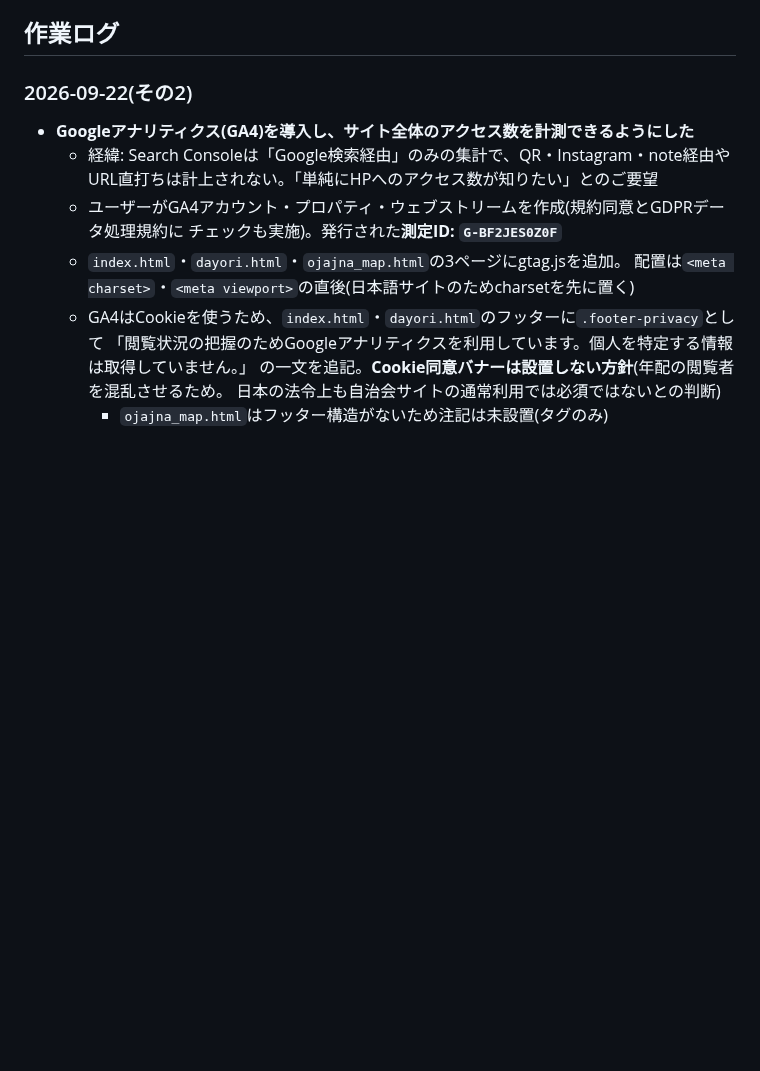
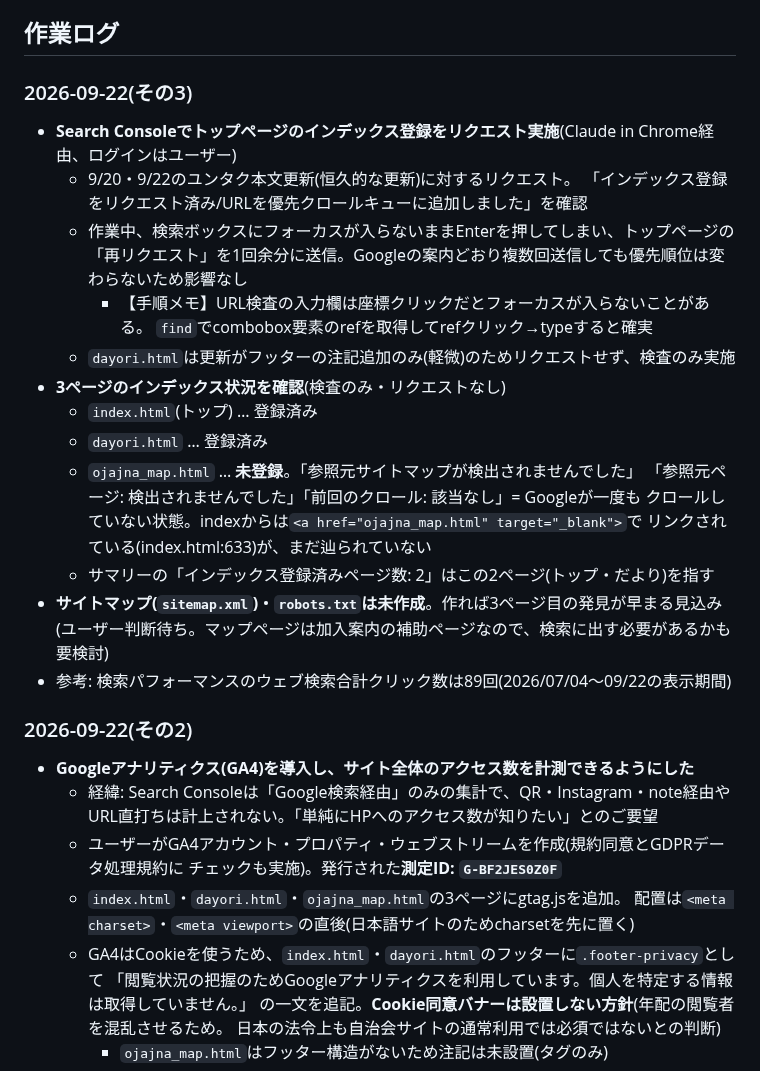
Before and after one commit to tetsuyamashiki/ojana-jichikai, a Markdown page: PROJECT_NOTES.md, the part around the change. Drawn GitHub-style; blank space fills up the shorter version.

Commit message:
運用メモ: インデックス登録リクエスト実施と3ページのインデックス状況を記録
Co-Authored-By: Claude Opus 5 <noreply@anthropic.com>

```diff
--- a/PROJECT_NOTES.md
+++ b/PROJECT_NOTES.md
@@ -103,6 +103,27 @@
 - 画像を追加しながら随時修正予定
 
 ## 作業ログ
+
+### 2026-09-22(その3)
+- **Search Consoleでトップページのインデックス登録をリクエスト実施**(Claude in Chrome経由、ログインはユーザー)
+  - 9/20・9/22のユンタク本文更新(恒久的な更新)に対するリクエスト。
+    「インデックス登録をリクエスト済み/URLを優先クロールキューに追加しました」を確認
+  - 作業中、検索ボックスにフォーカスが入らないままEnterを押してしまい、トップページの
+    「再リクエスト」を1回余分に送信。Googleの案内どおり複数回送信しても優先順位は変わらないため影響なし
+    - 【手順メモ】URL検査の入力欄は座標クリックだとフォーカスが入らないことがある。
+      `find`でcombobox要素のrefを取得してrefクリック→typeすると確実
+  - `dayori.html`は更新がフッターの注記追加のみ(軽微)のためリクエストせず、検査のみ実施
+- **3ページのインデックス状況を確認**(検査のみ・リクエストなし)
+  - `index.html`(トップ) … 登録済み
+  - `dayori.html` … 登録済み
+  - `ojajna_map.html` … **未登録**。「参照元サイトマップが検出されませんでした」
+    「参照元ページ: 検出されませんでした」「前回のクロール: 該当なし」= Googleが一度も
+    クロールしていない状態。indexからは`<a href="ojajna_map.html" target="_blank">`で
+    リンクされている(index.html:633)が、まだ辿られていない
+  - サマリーの「インデックス登録済みページ数: 2」はこの2ページ(トップ・だより)を指す
+- **サイトマップ(`sitemap.xml`)・`robots.txt`は未作成**。作れば3ページ目の発見が早まる見込み
+  (ユーザー判断待ち。マップページは加入案内の補助ページなので、検索に出す必要があるかも要検討)
+- 参考: 検索パフォーマンスのウェブ検索合計クリック数は89回(2026/07/04〜09/22の表示期間)
 
 ### 2026-09-22(その2)
 - **Googleアナリティクス(GA4)を導入し、サイト全体のアクセス数を計測できるようにした**
```
